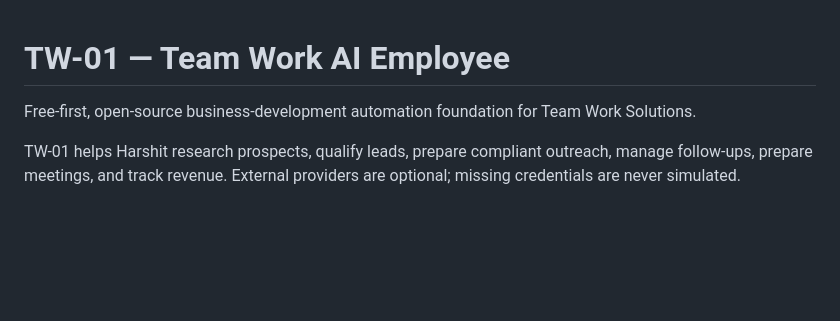
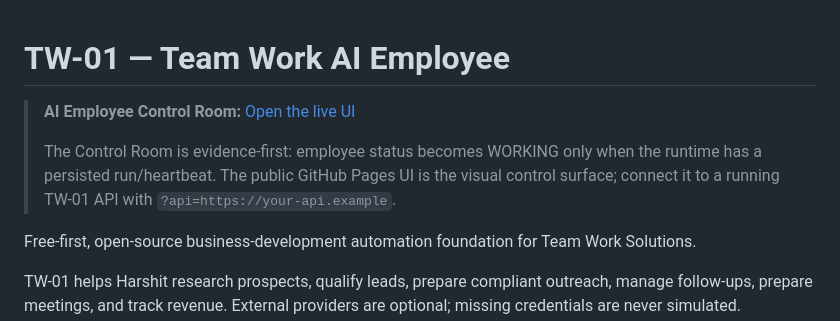
Before and after one commit to agentravan/tw-01, a Markdown page: README.md, the part around the change. Rendered like a GitHub page; blank space fills up the shorter version.

Commit message:
docs: link README to AI Employee Control Room

```diff
--- a/README.md
+++ b/README.md
@@ -1,4 +1,8 @@
 # TW-01 — Team Work AI Employee
+
+> **AI Employee Control Room:** [Open the live UI](https://agentravan.github.io/tw-01/)
+>
+> The Control Room is evidence-first: employee status becomes WORKING only when the runtime has a persisted run/heartbeat. The public GitHub Pages UI is the visual control surface; connect it to a running TW-01 API with `?api=https://your-api.example`.
 
 Free-first, open-source business-development automation foundation for Team Work Solutions.
 
```
